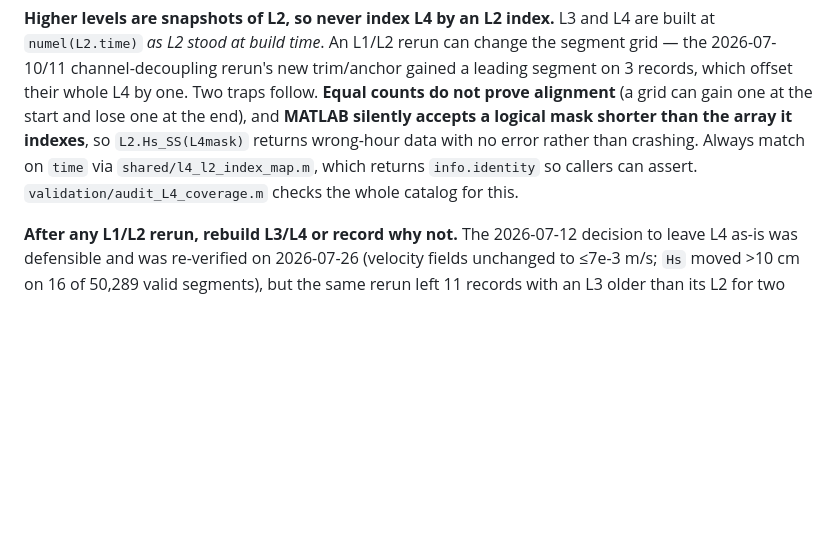
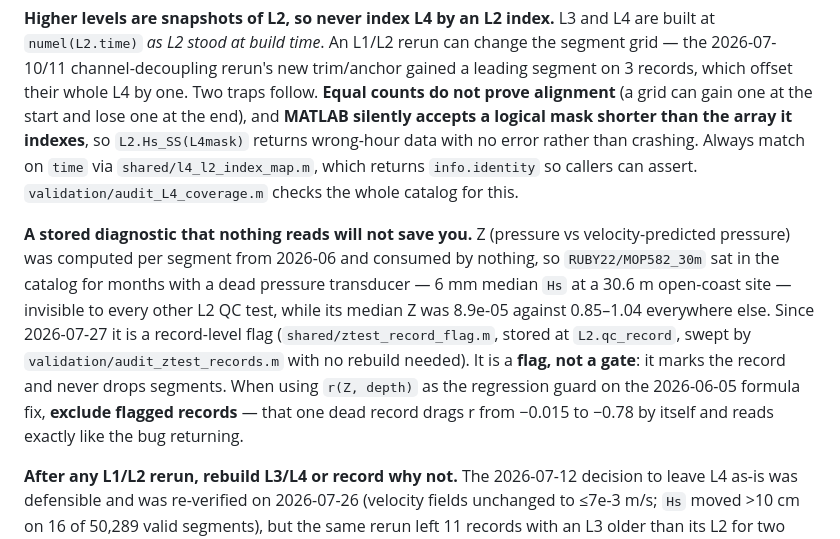
Before and after one commit to holdenlesliebole/Nortek_Vector_PUV_Pipeline, a Markdown page: CLAUDE.md, the part around the change. Rendered like a GitHub page; blank space fills up the shorter version.

```diff
--- a/CLAUDE.md
+++ b/CLAUDE.md
@@ -100,6 +100,19 @@ wrong-hour data with no error rather than crashing. Always match on `time` via
 `shared/l4_l2_index_map.m`, which returns `info.identity` so callers can assert.
 `validation/audit_L4_coverage.m` checks the whole catalog for this.
 
+**A stored diagnostic that nothing reads will not save you.** Z (pressure vs
+velocity-predicted pressure) was computed per segment from 2026-06 and consumed
+by nothing, so `RUBY22/MOP582_30m` sat in the catalog for months with a dead
+pressure transducer — 6 mm median `Hs` at a 30.6 m open-coast site — invisible to
+every other L2 QC test, while its median Z was 8.9e-05 against 0.85–1.04
+everywhere else. Since 2026-07-27 it is a record-level flag
+(`shared/ztest_record_flag.m`, stored at `L2.qc_record`, swept by
+`validation/audit_ztest_records.m` with no rebuild needed). It is a **flag, not a
+gate**: it marks the record and never drops segments. When using
+`r(Z, depth)` as the regression guard on the 2026-06-05 formula fix, **exclude
+flagged records** — that one dead record drags r from −0.015 to −0.78 by itself
+and reads exactly like the bug returning.
+
 **After any L1/L2 rerun, rebuild L3/L4 or record why not.** The 2026-07-12
 decision to leave L4 as-is was defensible and was re-verified on 2026-07-26
 (velocity fields unchanged to ≤7e-3 m/s; `Hs` moved >10 cm on 16 of 50,289 valid
```
Also changed, not shown: docs/pipeline_levels.md (+9 -1 lines).
